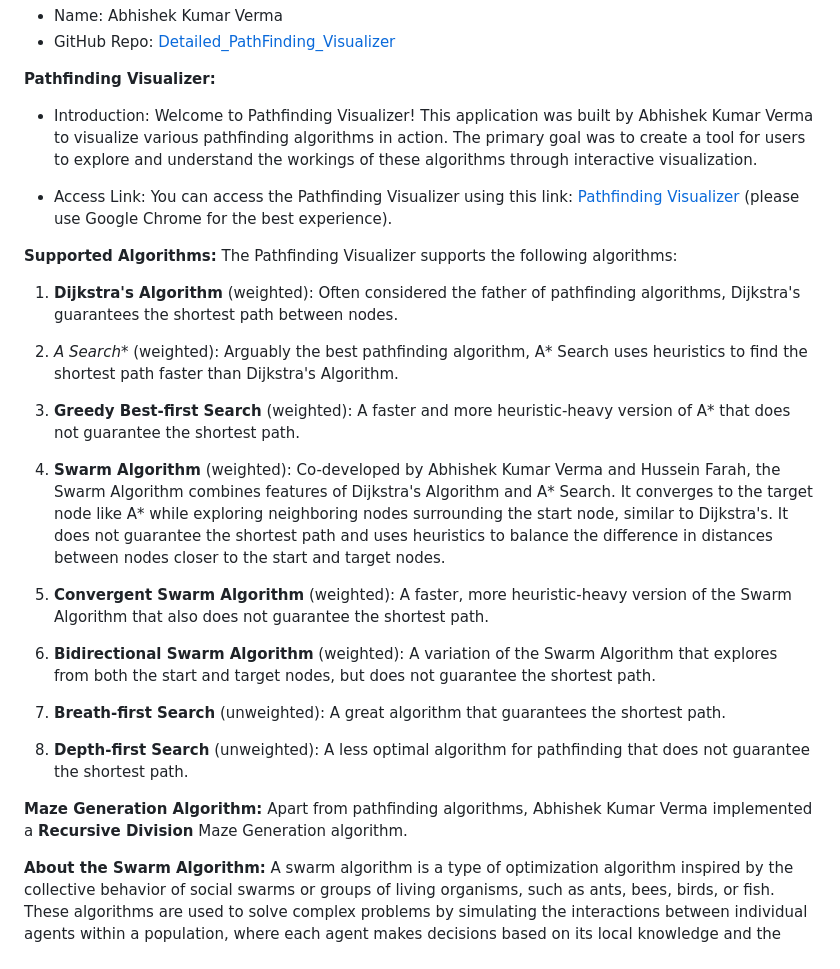
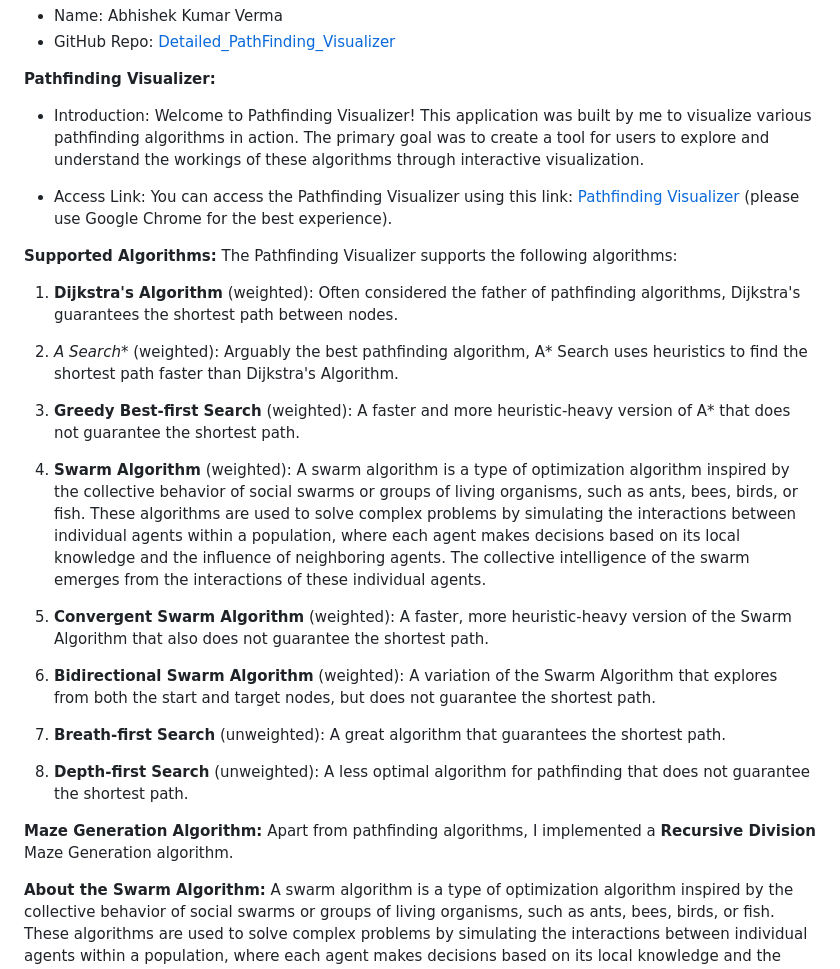
Before and after one commit to AbhishekCS3459/Path_Visualizer_Algorithm, a Markdown page: README.md, the part around the change. Drawn GitHub-style.

```diff
--- a/README.md
+++ b/README.md
@@ -3,7 +3,7 @@
 - GitHub Repo: [Detailed_PathFinding_Visualizer](https://github.com/AbhishekCS3459/Detailed_PathFinding_Visualizer)
 
 **Pathfinding Visualizer:**
-- Introduction: Welcome to Pathfinding Visualizer! This application was built by Abhishek Kumar Verma to visualize various pathfinding algorithms in action. The primary goal was to create a tool for users to explore and understand the workings of these algorithms through interactive visualization.
+- Introduction: Welcome to Pathfinding Visualizer! This application was built by me to visualize various pathfinding algorithms in action. The primary goal was to create a tool for users to explore and understand the workings of these algorithms through interactive visualization.
 
 - Access Link: You can access the Pathfinding Visualizer using this link: [Pathfinding Visualizer](https://visualizeyourpath.netlify.app/) (please use Google Chrome for the best experience).
 
@@ -16,7 +16,7 @@ The Pathfinding Visualizer supports the following algorithms:
 
 3. **Greedy Best-first Search** (weighted): A faster and more heuristic-heavy version of A* that does not guarantee the shortest path.
 
-4. **Swarm Algorithm** (weighted): Co-developed by Abhishek Kumar Verma and Hussein Farah, the Swarm Algorithm combines features of Dijkstra's Algorithm and A* Search. It converges to the target node like A* while exploring neighboring nodes surrounding the start node, similar to Dijkstra's. It does not guarantee the shortest path and uses heuristics to balance the difference in distances between nodes closer to the start and target nodes.
+4. **Swarm Algorithm** (weighted): A swarm algorithm is a type of optimization algorithm inspired by the collective behavior of social swarms or groups of living organisms, such as ants, bees, birds, or fish. These algorithms are used to solve complex problems by simulating the interactions between individual agents within a population, where each agent makes decisions based on its local knowledge and the influence of neighboring agents. The collective intelligence of the swarm emerges from the interactions of these individual agents.
 
 5. **Convergent Swarm Algorithm** (weighted): A faster, more heuristic-heavy version of the Swarm Algorithm that also does not guarantee the shortest path.
 
@@ -27,7 +27,7 @@ The Pathfinding Visualizer supports the following algorithms:
 8. **Depth-first Search** (unweighted): A less optimal algorithm for pathfinding that does not guarantee the shortest path.
 
 **Maze Generation Algorithm:**
-Apart from pathfinding algorithms, Abhishek Kumar Verma implemented a **Recursive Division** Maze Generation algorithm.
+Apart from pathfinding algorithms, I implemented a **Recursive Division** Maze Generation algorithm.
 
 **About the Swarm Algorithm:**
 A swarm algorithm is a type of optimization algorithm inspired by the collective behavior of social swarms or groups of living organisms, such as ants, bees, birds, or fish. These algorithms are used to solve complex problems by simulating the interactions between individual agents within a population, where each agent makes decisions based on its local knowledge and the influence of neighboring agents. The collective intelligence of the swarm emerges from the interactions of these individual agents.
```
